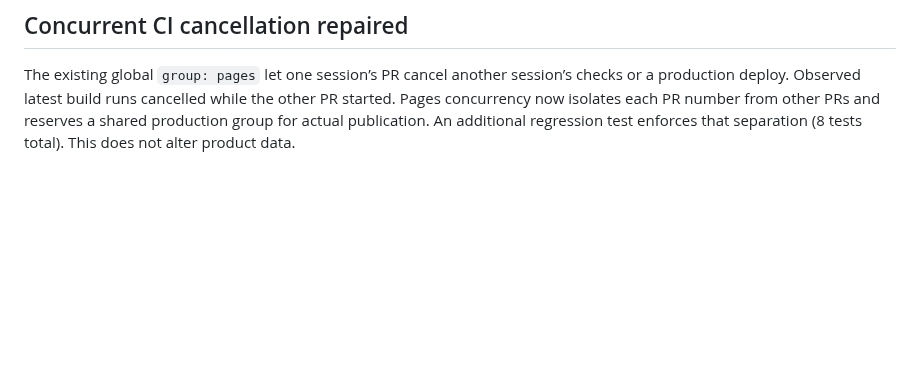
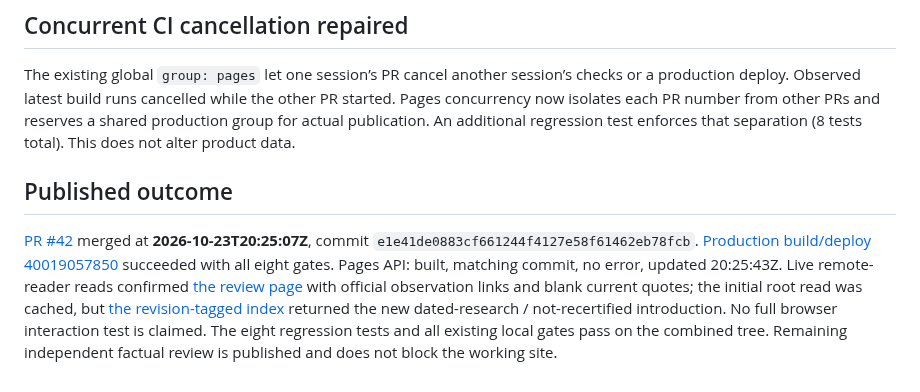
Before and after one commit to karagemop466-tech/GOLD4, a Markdown page: reviews/session-986df4df.md, the part around the change. GitHub-like rendering; blank space fills up the shorter version.

```diff
--- a/reviews/session-986df4df.md
+++ b/reviews/session-986df4df.md
@@ -64,3 +64,7 @@ These new discrepancies are published as nonblocking findings with official link
 ## Concurrent CI cancellation repaired
 
 The existing global `group: pages` let one session’s PR cancel another session’s checks or a production deploy. Observed latest build runs cancelled while the other PR started. Pages concurrency now isolates each PR number from other PRs and reserves a shared production group for actual publication. An additional regression test enforces that separation (8 tests total). This does not alter product data.
+
+## Published outcome
+
+[PR #42](https://github.com/karagemop466-tech/GOLD4/pull/42) merged at **2026-10-23T20:25:07Z**, commit `e1e41de0883cf661244f4127e58f61462eb78fcb`. [Production build/deploy 40019057850](https://github.com/karagemop466-tech/GOLD4/actions/runs/40019057850) succeeded with all eight gates. Pages API: built, matching commit, no error, updated 20:25:43Z. Live remote-reader reads confirmed [the review page](https://karagemop466-tech.github.io/GOLD4/pages/session-review.html) with official observation links and blank current quotes; the initial root read was cached, but [the revision-tagged index](https://karagemop466-tech.github.io/GOLD4/index.html?revision=e1e41de) returned the new dated-research / not-recertified introduction. No full browser interaction test is claimed. The eight regression tests and all existing local gates pass on the combined tree. Remaining independent factual review is published and does not block the working site.
```
Also changed, not shown: COORDINATION.md (+5 -3 lines).
